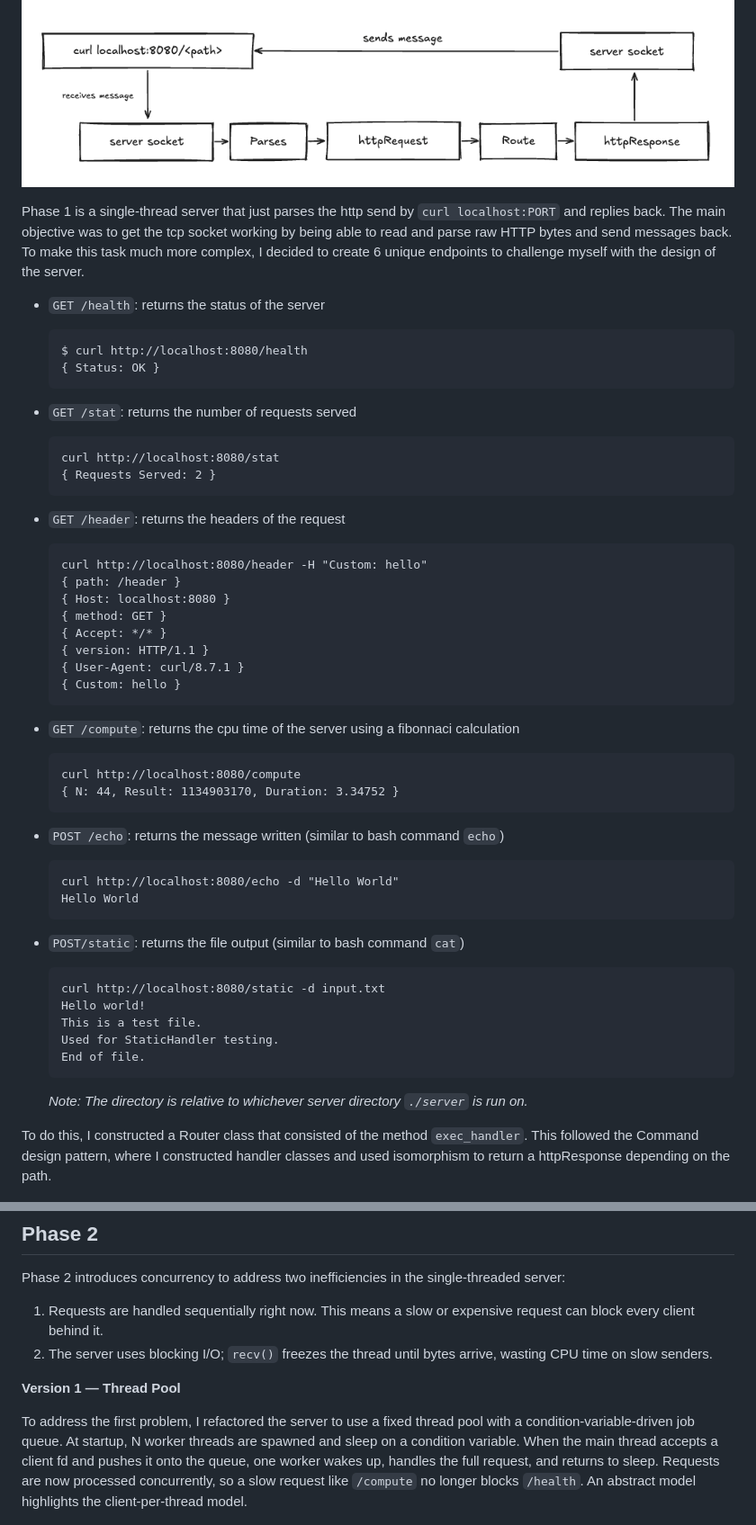
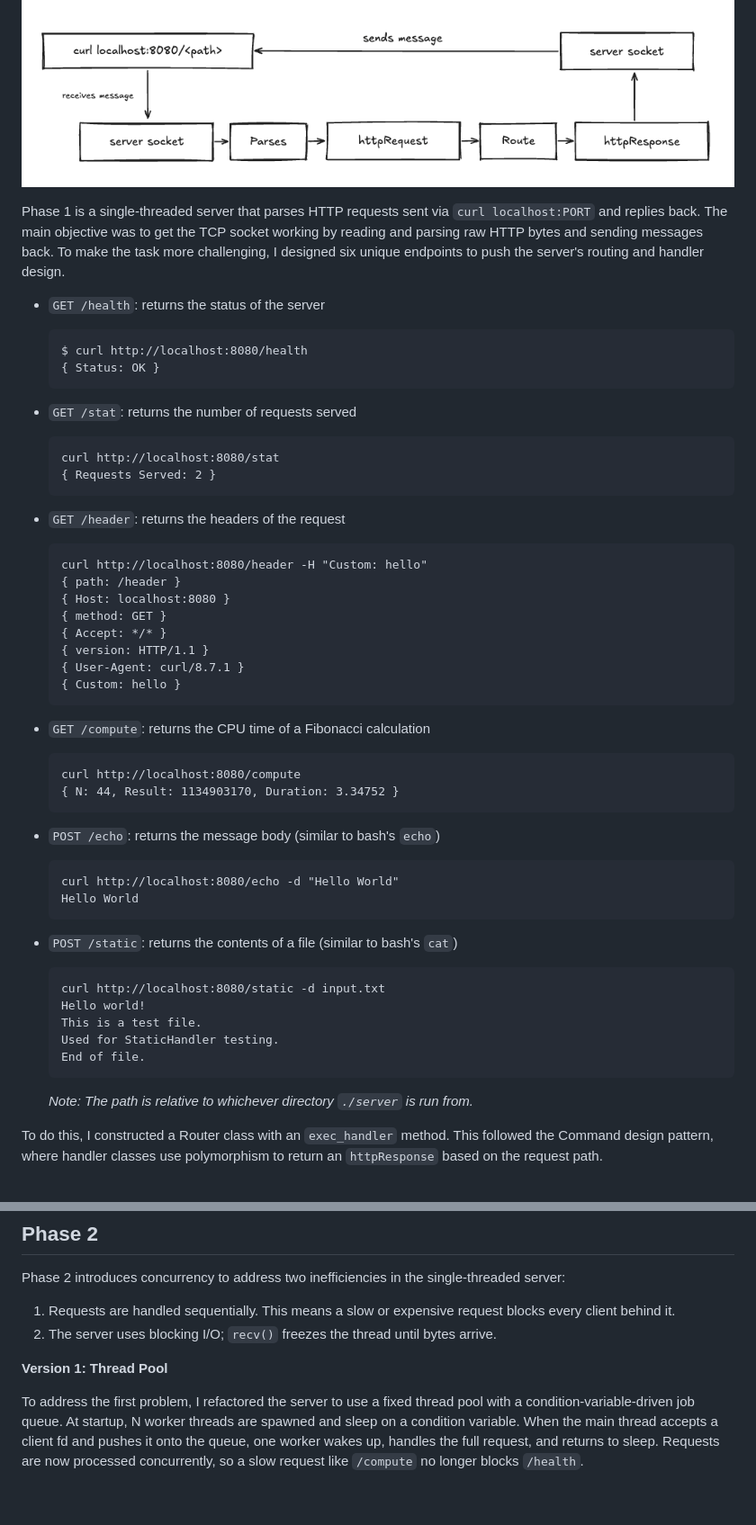
Before and after one commit to sanjay5217/multithreaded-http-server, a Markdown page: README.md, 2 parts joined by grey strips. Shown at 90% size. GitHub-like rendering; blank space fills up the shorter version.

````diff
--- a/README.md
+++ b/README.md
@@ -13,63 +13,62 @@ I divided this project into 2 phases.
 
 ![diagram](/images/image-1.png)
 
-Phase 1 is a single-thread server that just parses the http send by `curl localhost:PORT` and replies back. The main objective was to get the tcp socket working by being able to read and parse raw HTTP bytes and send messages back. To make this task much more complex, I decided to create 6 unique endpoints to challenge myself with the design of the server.
+Phase 1 is a single-threaded server that parses HTTP requests sent via `curl localhost:PORT` and replies back. The main objective was to get the TCP socket working by reading and parsing raw HTTP bytes and sending messages back. To make the task more challenging, I designed six unique endpoints to push the server's routing and handler design.
 
-*   `GET /health`: returns the status of the server
+- `GET /health`: returns the status of the server
 
-    ```
-    $ curl http://localhost:8080/health
-    { Status: OK }
-    ```
+  ```
+  $ curl http://localhost:8080/health
+  { Status: OK }
+  ```
 
-*   `GET /stat`: returns the number of requests served
+- `GET /stat`: returns the number of requests served
 
-    ```
-    curl http://localhost:8080/stat
-    { Requests Served: 2 }
-    ```
+  ```
+  curl http://localhost:8080/stat
+  { Requests Served: 2 }
+  ```
 
-*   `GET /header`: returns the headers of the request
+- `GET /header`: returns the headers of the request
 
-    ```
-    curl http://localhost:8080/header -H "Custom: hello"
-    { path: /header }
-    { Host: localhost:8080 }
-    { method: GET }
-    { Accept: */* }
-    { version: HTTP/1.1 }
-    { User-Agent: curl/8.7.1 }
-    { Custom: hello }
-    ```
+  ```
+  curl http://localhost:8080/header -H "Custom: hello"
+  { path: /header }
+  { Host: localhost:8080 }
+  { method: GET }
+  { Accept: */* }
+  { version: HTTP/1.1 }
+  { User-Agent: curl/8.7.1 }
+  { Custom: hello }
+  ```
 
-*   `GET /compute`: returns the cpu time of the server using a fibonnaci calculation
+- `GET /compute`: returns the CPU time of a Fibonacci calculation
 
-    ```
-    curl http://localhost:8080/compute
-    { N: 44, Result: 1134903170, Duration: 3.34752 }
-    ```
+  ```
+  curl http://localhost:8080/compute
+  { N: 44, Result: 1134903170, Duration: 3.34752 }
+  ```
 
-*   `POST /echo`: returns the message written (similar to bash command `echo`)
+- `POST /echo`: returns the message body (similar to bash's `echo`)
 
-    ```
-    curl http://localhost:8080/echo -d "Hello World"
-    Hello World
-    ```
+  ```
+  curl http://localhost:8080/echo -d "Hello World"
+  Hello World
+  ```
 
-*   `POST/static`: returns the file output (similar to bash command `cat`)
+- `POST /static`: returns the contents of a file (similar to bash's `cat`)
 
-    ```
-    curl http://localhost:8080/static -d input.txt
-    Hello world!
-    This is a test file.
-    Used for StaticHandler testing.
-    End of file.
-    ```
+  ```
+  curl http://localhost:8080/static -d input.txt
+  Hello world!
+  This is a test file.
+  Used for StaticHandler testing.
+  End of file.
+  ```
 
-    *Note: The directory is relative to whichever server directory `./server` is run on.*
+  _Note: The path is relative to whichever directory `./server` is run from._
 
-
-To do this, I constructed a Router class that consisted of the method `exec_handler`. This followed the Command design pattern, where I constructed handler classes and used isomorphism to return a httpResponse depending on the path.
+To do this, I constructed a Router class with an `exec_handler` method. This followed the Command design pattern, where handler classes use polymorphism to return an `httpResponse` based on the request path.
 
 ![diagram](/images/image-2.png)
 
@@ -77,11 +76,11 @@ To do this, I constructed a Router class that consisted of the method `exec_hand
 
 Phase 2 introduces concurrency to address two inefficiencies in the single-threaded server:
 
-1. Requests are handled sequentially right now. This means a slow or expensive request can block every client behind it.
-2. The server uses blocking I/O; `recv()` freezes the thread until bytes arrive, wasting CPU time on slow senders.
+1. Requests are handled sequentially. This means a slow or expensive request blocks every client behind it.
+2. The server uses blocking I/O; `recv()` freezes the thread until bytes arrive.
 
-**Version 1 — Thread Pool**
+**Version 1: Thread Pool**
 
-To address the first problem, I refactored the server to use a fixed thread pool with a condition-variable-driven job queue. At startup, N worker threads are spawned and sleep on a condition variable. When the main thread accepts a client fd and pushes it onto the queue, one worker wakes up, handles the full request, and returns to sleep. Requests are now processed concurrently, so a slow request like `/compute` no longer blocks `/health`. An abstract model highlights the client-per-thread model.
+To address the first problem, I refactored the server to use a fixed thread pool with a condition-variable-driven job queue. At startup, N worker threads are spawned and sleep on a condition variable. When the main thread accepts a client fd and pushes it onto the queue, one worker wakes up, handles the full request, and returns to sleep. Requests are now processed concurrently, so a slow request like `/compute` no longer blocks `/health`.
 
 ![diagram](/images/image-3.png)
````
Also changed, not shown: other parts of README.md (+65 -2 lines), images/benchmark_results.png (added), images/image-4.png (added), images/image-5.png (added), 10 other files.
